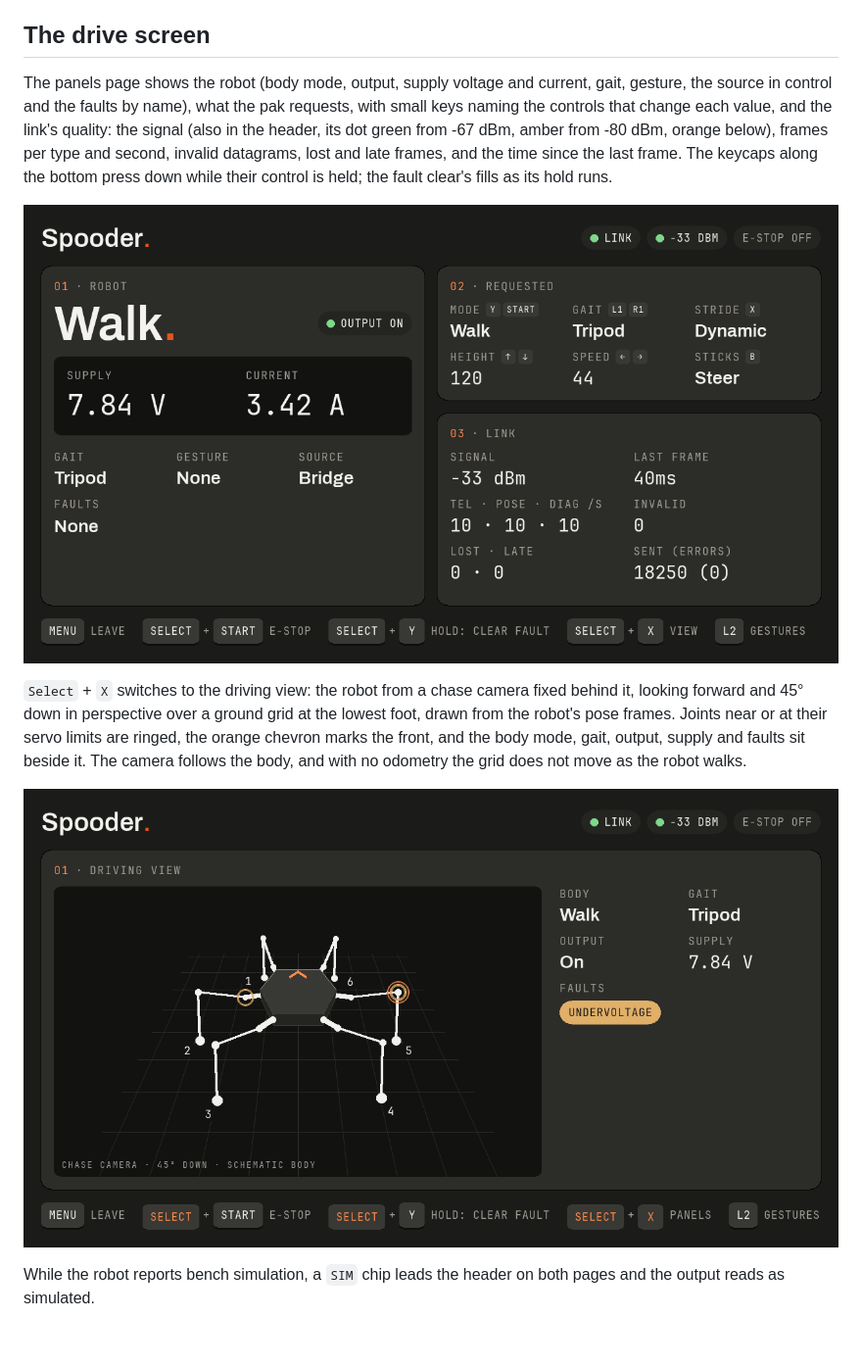
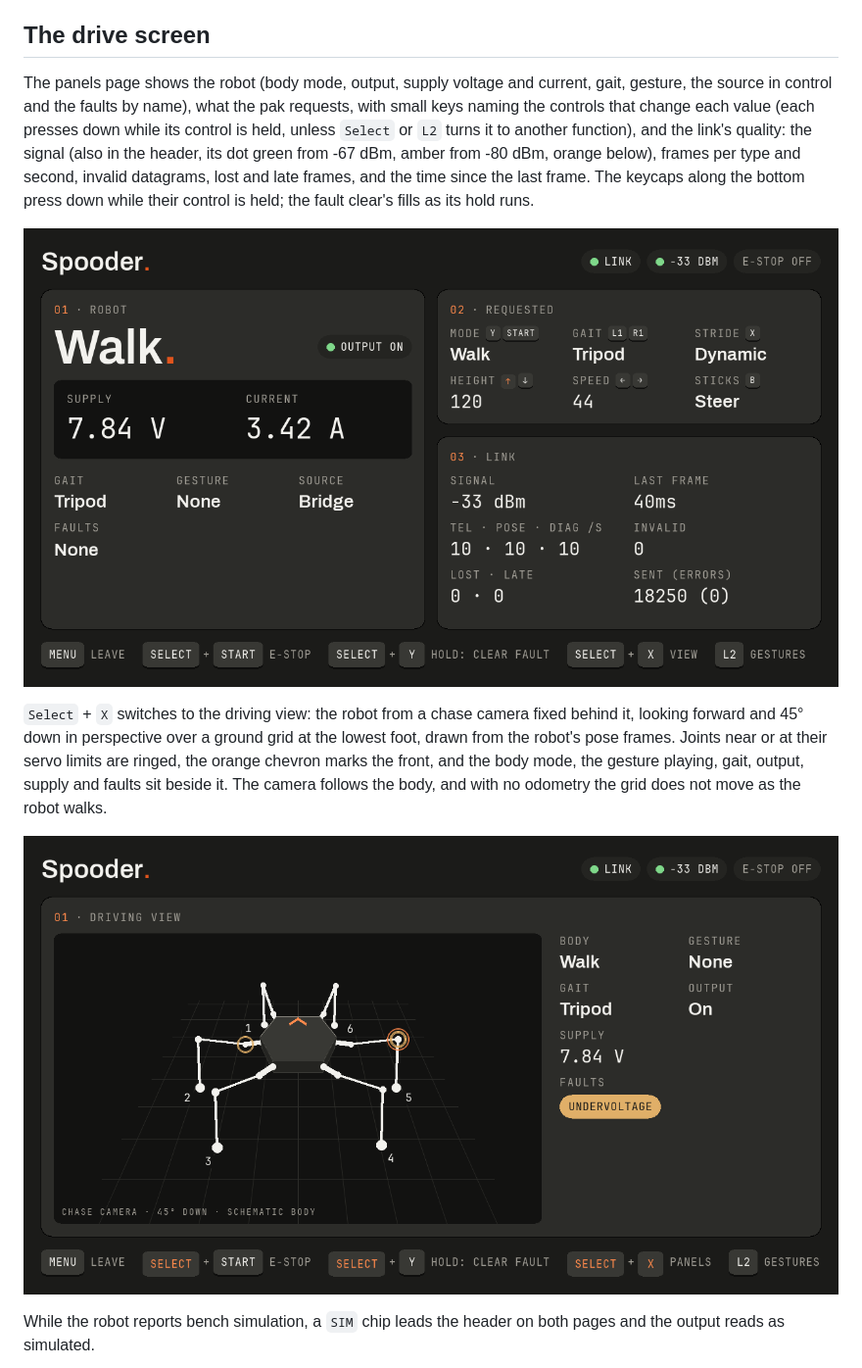
Before and after one commit to blackfyre/spooder, a Markdown page: docs/handheld.md, the part around the change. Shown at 98% size. Rendered like a GitHub page; pictures changed too: docs/images/handheld-driveview.png, docs/images/handheld-driving.png; blank space fills up the shorter version.

```diff
--- a/docs/handheld.md
+++ b/docs/handheld.md
@@ -19,13 +19,13 @@ If the TrimUI is on another network, the pak renews its address once and then na
 
 ## The drive screen
 
-The panels page shows the robot (body mode, output, supply voltage and current, gait, gesture, the source in control and the faults by name), what the pak requests, with small keys naming the controls that change each value, and the link's quality: the signal (also in the header, its dot green from -67 dBm, amber from -80 dBm, orange below), frames per type and second, invalid datagrams, lost and late frames, and the time since the last frame. The keycaps along the bottom press down while their control is held; the fault clear's fills as its hold runs.
+The panels page shows the robot (body mode, output, supply voltage and current, gait, gesture, the source in control and the faults by name), what the pak requests, with small keys naming the controls that change each value (each presses down while its control is held, unless `Select` or `L2` turns it to another function), and the link's quality: the signal (also in the header, its dot green from -67 dBm, amber from -80 dBm, orange below), frames per type and second, invalid datagrams, lost and late frames, and the time since the last frame. The keycaps along the bottom press down while their control is held; the fault clear's fills as its hold runs.
 
-![The handheld's panels page while walking: the robot in Walk with output on, 7.84 V and 3.42 A, the requested mode, gait, stride, height, speed and stick mode with their keys, and the link at 10 frames per second per type](images/handheld-driving.png)
+![The handheld's panels page while walking: the robot in Walk with output on, 7.84 V and 3.42 A, the requested mode, gait, stride, height, speed and stick mode with their keys (the up key pressed), and the link at 10 frames per second per type](images/handheld-driving.png)
 
-`Select` + `X` switches to the driving view: the robot from a chase camera fixed behind it, looking forward and 45° down in perspective over a ground grid at the lowest foot, drawn from the robot's pose frames. Joints near or at their servo limits are ringed, the orange chevron marks the front, and the body mode, gait, output, supply and faults sit beside it. The camera follows the body, and with no odometry the grid does not move as the robot walks.
+`Select` + `X` switches to the driving view: the robot from a chase camera fixed behind it, looking forward and 45° down in perspective over a ground grid at the lowest foot, drawn from the robot's pose frames. Joints near or at their servo limits are ringed, the orange chevron marks the front, and the body mode, the gesture playing, gait, output, supply and faults sit beside it. The camera follows the body, and with no odometry the grid does not move as the robot walks.
 
-![The driving view: the robot mid-stride from behind and above, its legs numbered 1 to 6, two joints ringed at their limits, a ground grid under it, and the body mode, gait, output, supply and an undervoltage fault beside it](images/handheld-driveview.png)
+![The driving view: the robot mid-stride from behind and above, its legs numbered 1 to 6, two joints ringed at their limits, a ground grid under it, and the body mode, gesture, gait, output, supply and an undervoltage fault beside it](images/handheld-driveview.png)
 
 While the robot reports bench simulation, a `SIM` chip leads the header on both pages and the output reads as simulated.
 
```
Also changed, not shown: CHANGELOG.md (+1 -0 lines), docs/images/handheld-fault.png, docs/images/handheld-gestures.png, docs/images/handheld-leaving.png, docs/images/handheld-simulation.png, 5 other files.
